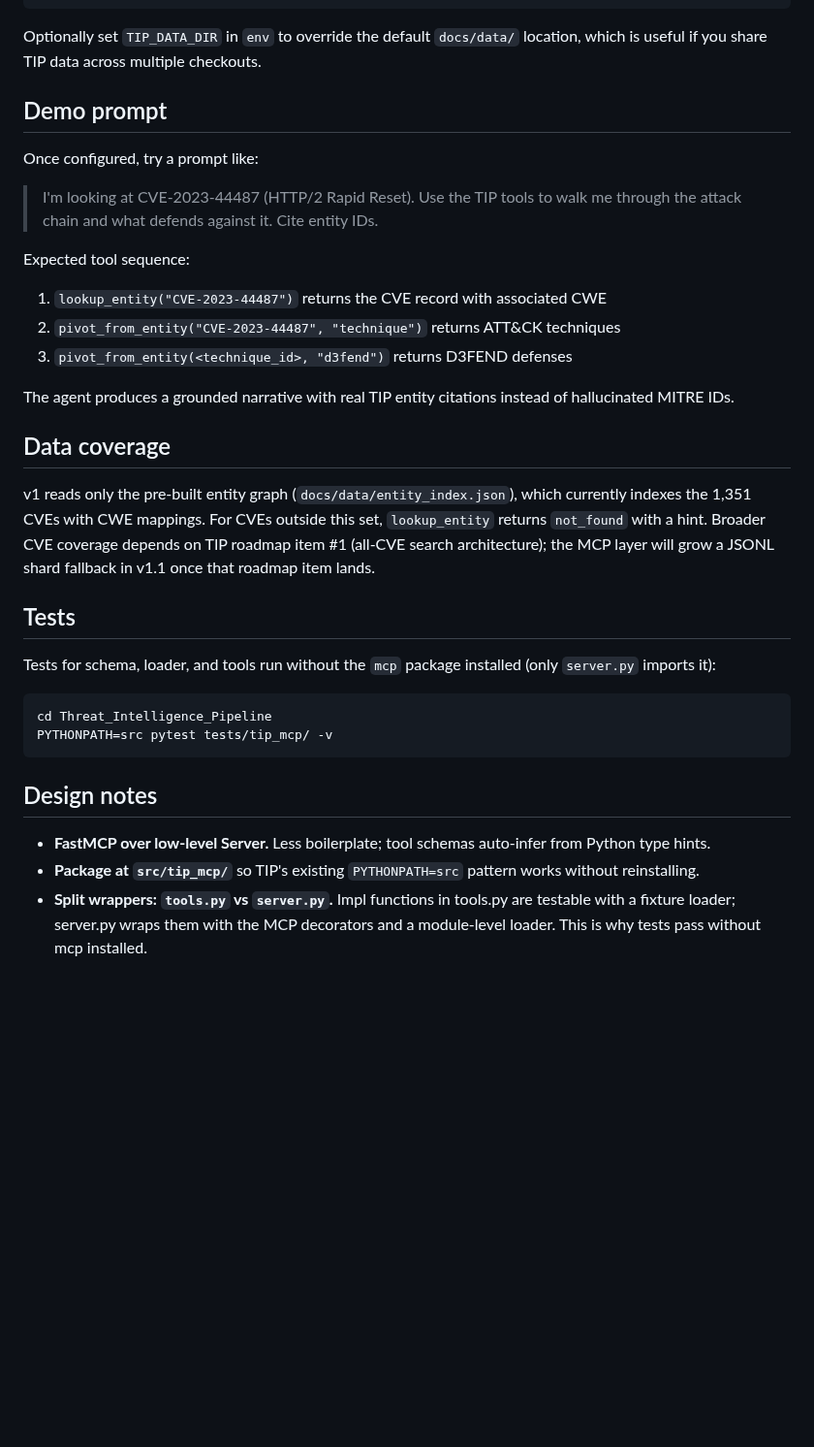
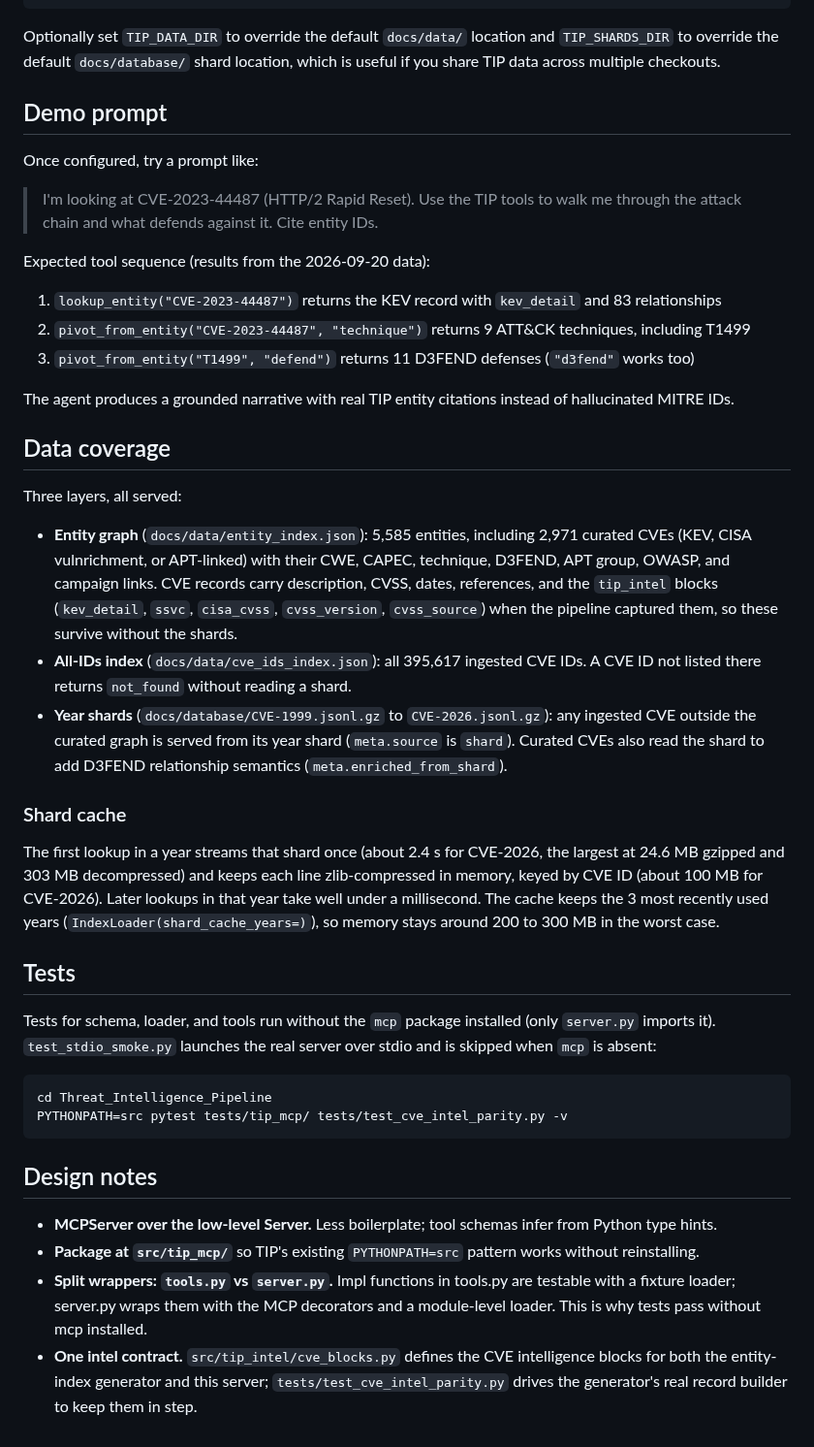
Before and after one commit to NullSpace-BitCradle/Threat_Intelligence_Pipeline, a Markdown page: src/tip_mcp/README.md, the part around one of its changes. Shown at 97% size. Drawn GitHub-style; blank space fills up the shorter version.

````diff
--- a/src/tip_mcp/README.md
+++ b/src/tip_mcp/README.md
@@ -58,8 +85,9 @@ config):
 }
 ```
 
-Optionally set `TIP_DATA_DIR` in `env` to override the default `docs/data/`
-location, which is useful if you share TIP data across multiple checkouts.
+Optionally set `TIP_DATA_DIR` to override the default `docs/data/` location
+and `TIP_SHARDS_DIR` to override the default `docs/database/` shard location,
+which is useful if you share TIP data across multiple checkouts.
 
 ## Demo prompt
 
@@ -68,35 +96,55 @@ Once configured, try a prompt like:
 > I'm looking at CVE-2023-44487 (HTTP/2 Rapid Reset). Use the TIP tools to walk
 > me through the attack chain and what defends against it. Cite entity IDs.
 
-Expected tool sequence:
+Expected tool sequence (results from the 2026-09-20 data):
 
-1. `lookup_entity("CVE-2023-44487")` returns the CVE record with associated CWE
-2. `pivot_from_entity("CVE-2023-44487", "technique")` returns ATT&CK techniques
-3. `pivot_from_entity(<technique_id>, "d3fend")` returns D3FEND defenses
+1. `lookup_entity("CVE-2023-44487")` returns the KEV record with `kev_detail` and 83 relationships
+2. `pivot_from_entity("CVE-2023-44487", "technique")` returns 9 ATT&CK techniques, including T1499
+3. `pivot_from_entity("T1499", "defend")` returns 11 D3FEND defenses (`"d3fend"` works too)
 
 The agent produces a grounded narrative with real TIP entity citations instead
 of hallucinated MITRE IDs.
 
 ## Data coverage
 
-v1 reads only the pre-built entity graph (`docs/data/entity_index.json`), which
-currently indexes the 1,351 CVEs with CWE mappings. For CVEs outside this set,
-`lookup_entity` returns `not_found` with a hint. Broader CVE coverage depends
-on TIP roadmap item #1 (all-CVE search architecture); the MCP layer will grow
-a JSONL shard fallback in v1.1 once that roadmap item lands.
+Three layers, all served:
+
+- **Entity graph** (`docs/data/entity_index.json`): 5,585 entities, including
+  2,971 curated CVEs (KEV, CISA vulnrichment, or APT-linked) with their CWE,
+  CAPEC, technique, D3FEND, APT group, OWASP, and campaign links. CVE records
+  carry description, CVSS, dates, references, and the `tip_intel` blocks
+  (`kev_detail`, `ssvc`, `cisa_cvss`, `cvss_version`, `cvss_source`) when the
+  pipeline captured them, so these survive without the shards.
+- **All-IDs index** (`docs/data/cve_ids_index.json`): all 395,617 ingested CVE
+  IDs. A CVE ID not listed there returns `not_found` without reading a shard.
+- **Year shards** (`docs/database/CVE-1999.jsonl.gz` to `CVE-2026.jsonl.gz`):
+  any ingested CVE outside the curated graph is served from its year shard
+  (`meta.source` is `shard`). Curated CVEs also read the shard to add D3FEND
+  relationship semantics (`meta.enriched_from_shard`).
+
+### Shard cache
+
+The first lookup in a year streams that shard once (about 2.4 s for
+CVE-2026, the largest at 24.6 MB gzipped and 303 MB decompressed) and keeps
+each line zlib-compressed in memory, keyed by CVE ID (about 100 MB for
+CVE-2026). Later lookups in that year take well under a millisecond. The
+cache keeps the 3 most recently used years (`IndexLoader(shard_cache_years=)`),
+so memory stays around 200 to 300 MB in the worst case.
 
 ## Tests
 
 Tests for schema, loader, and tools run without the `mcp` package installed
-(only `server.py` imports it):
+(only `server.py` imports it). `test_stdio_smoke.py` launches the real server
+over stdio and is skipped when `mcp` is absent:
 
 ```bash
 cd Threat_Intelligence_Pipeline
-PYTHONPATH=src pytest tests/tip_mcp/ -v
+PYTHONPATH=src pytest tests/tip_mcp/ tests/test_cve_intel_parity.py -v
 ```
 
 ## Design notes
 
-- **FastMCP over low-level Server.** Less boilerplate; tool schemas auto-infer from Python type hints.
+- **MCPServer over the low-level Server.** Less boilerplate; tool schemas infer from Python type hints.
 - **Package at `src/tip_mcp/`** so TIP's existing `PYTHONPATH=src` pattern works without reinstalling.
 - **Split wrappers: `tools.py` vs `server.py`.** Impl functions in tools.py are testable with a fixture loader; server.py wraps them with the MCP decorators and a module-level loader. This is why tests pass without mcp installed.
+- **One intel contract.** `src/tip_intel/cve_blocks.py` defines the CVE intelligence blocks for both the entity-index generator and this server; `tests/test_cve_intel_parity.py` drives the generator's real record builder to keep them in step.
````
Also changed, not shown: other parts of src/tip_mcp/README.md (+38 -11 lines).
